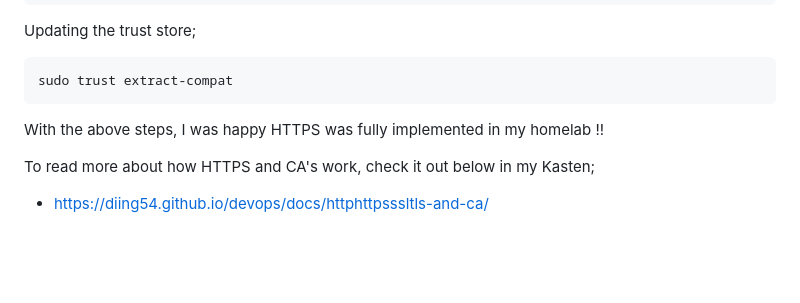
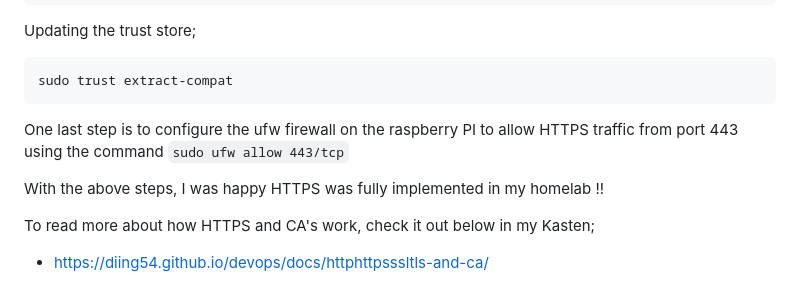
Before and after one commit to Diing54/homelab, a Markdown page: security/https-CA.md, the part around the change. Drawn GitHub-style; blank space fills up the shorter version.

````diff
--- a/security/https-CA.md
+++ b/security/https-CA.md
@@ -151,7 +151,12 @@ Updating the trust store;
 ```bash
 sudo trust extract-compat
 ```
+
+One last step is to configure the ufw firewall on the raspberry PI to allow HTTPS traffic from port  443 using the command `sudo ufw allow 443/tcp`
+
 With the above steps, I was happy HTTPS was fully implemented in my homelab !!
+
+
 
 To read more about how HTTPS and CA's work, check it out below in my Kasten;
 
````
Also changed, not shown: firewall/ufw-config.md (+3 -1 lines), images/screenshot-20260208-191522.png (added).
